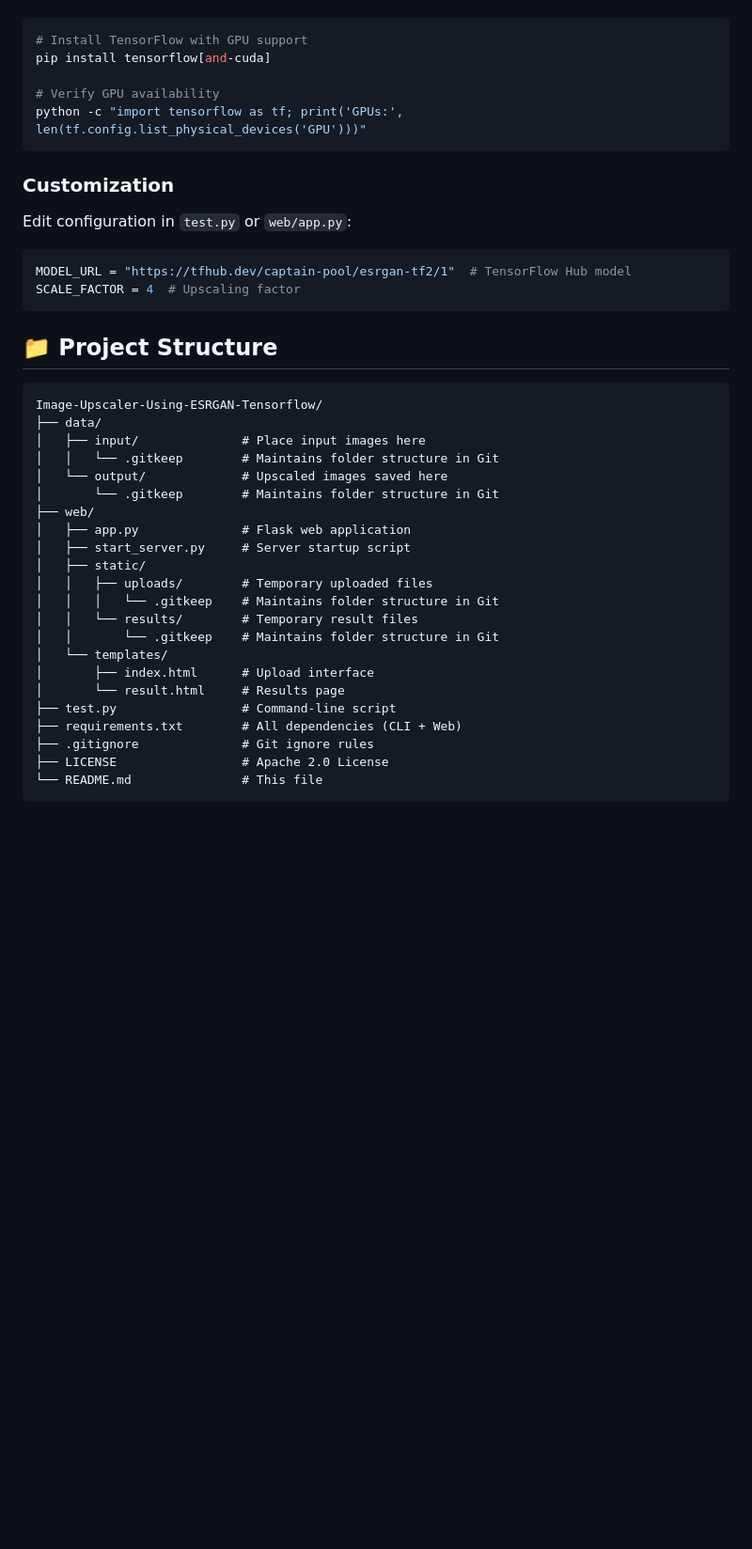
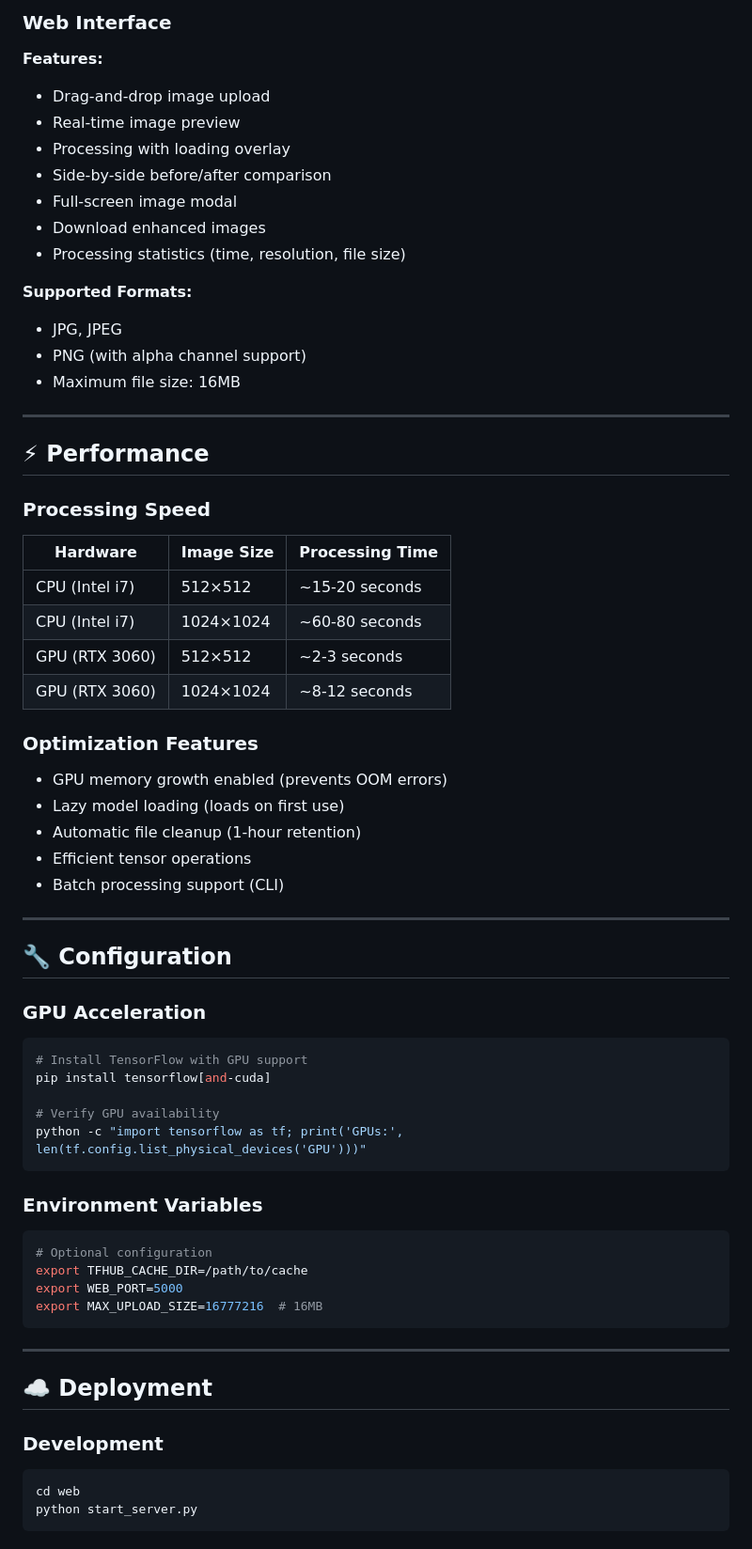
Before and after one commit to harshkushwaha7x/Image-Upscaler-using-ESRGAN, a Markdown page: README.md, the part around the change printed below. Shown: that part at 94% size. GitHub-like rendering; blank space fills up the shorter version.

````diff
--- a/README.md
+++ b/README.md
@@ -131,3 +246,44 @@ For faster processing with GPU acceleration:
+### Web Interface
+
+**Features:**
+- Drag-and-drop image upload
+- Real-time image preview
+- Processing with loading overlay
+- Side-by-side before/after comparison
+- Full-screen image modal
+- Download enhanced images
+- Processing statistics (time, resolution, file size)
+
+**Supported Formats:**
+- JPG, JPEG
+- PNG (with alpha channel support)
+- Maximum file size: 16MB
+
+---
+
+## ⚡ Performance
+
+### Processing Speed
+
+| Hardware | Image Size | Processing Time |
+|----------|-----------|-----------------|
+| CPU (Intel i7) | 512×512 | ~15-20 seconds |
+| CPU (Intel i7) | 1024×1024 | ~60-80 seconds |
+| GPU (RTX 3060) | 512×512 | ~2-3 seconds |
+| GPU (RTX 3060) | 1024×1024 | ~8-12 seconds |
+
+### Optimization Features
+- GPU memory growth enabled (prevents OOM errors)
+- Lazy model loading (loads on first use)
+- Automatic file cleanup (1-hour retention)
+- Efficient tensor operations
+- Batch processing support (CLI)
+
+---
+
+## 🔧 Configuration
+
+### GPU Acceleration
 ```bash
 # Install TensorFlow with GPU support
 pip install tensorflow[and-cuda]
@@ -136,39 +292,21 @@ pip install tensorflow[and-cuda]
 python -c "import tensorflow as tf; print('GPUs:', len(tf.config.list_physical_devices('GPU')))"
 ```
 
-### Customization
-
-Edit configuration in `test.py` or `web/app.py`:
-
-```python
-MODEL_URL = "https://tfhub.dev/captain-pool/esrgan-tf2/1"  # TensorFlow Hub model
-SCALE_FACTOR = 4  # Upscaling factor
+### Environment Variables
+```bash
+# Optional configuration
+export TFHUB_CACHE_DIR=/path/to/cache
+export WEB_PORT=5000
+export MAX_UPLOAD_SIZE=16777216  # 16MB
 ```
 
-## 📁 Project Structure
+---
 
-```
-Image-Upscaler-Using-ESRGAN-Tensorflow/
-├── data/
-│   ├── input/              # Place input images here
-│   │   └── .gitkeep        # Maintains folder structure in Git
-│   └── output/             # Upscaled images saved here
-│       └── .gitkeep        # Maintains folder structure in Git
-├── web/
-│   ├── app.py              # Flask web application
-│   ├── start_server.py     # Server startup script
-│   ├── static/
-│   │   ├── uploads/        # Temporary uploaded files
-│   │   │   └── .gitkeep    # Maintains folder structure in Git
-│   │   └── results/        # Temporary result files
-│   │       └── .gitkeep    # Maintains folder structure in Git
-│   └── templates/
-│       ├── index.html      # Upload interface
-│       └── result.html     # Results page
-├── test.py                 # Command-line script
-├── requirements.txt        # All dependencies (CLI + Web)
-├── .gitignore              # Git ignore rules
-├── LICENSE                 # Apache 2.0 License
-└── README.md               # This file
+## ☁️ Deployment
+
+### Development
+```bash
+cd web
+python start_server.py
 ```
 
````
Also changed, not shown: other parts of README.md (+245 -84 lines).
